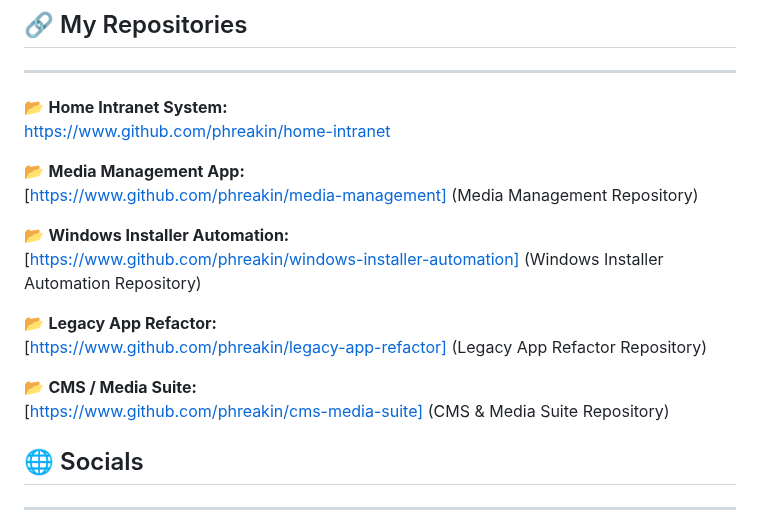
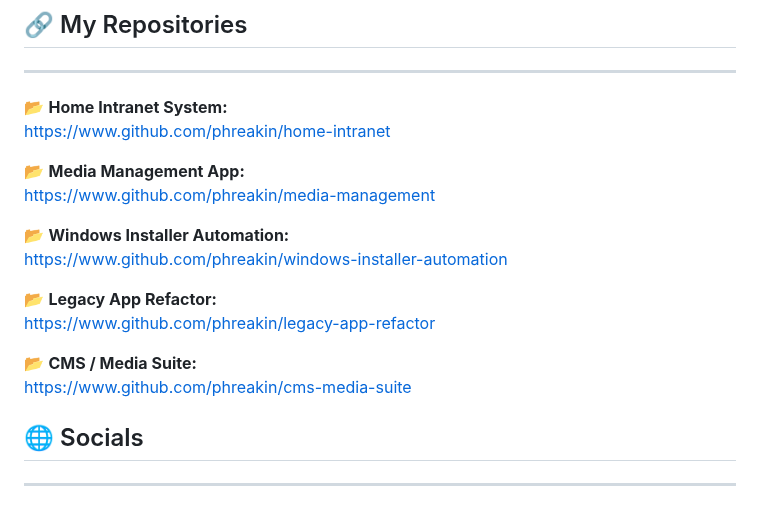
Before and after one commit to phreakin/phreakin, a Markdown page: README.md, the part around the change. GitHub-like rendering.

Commit message:
Fix repository links formatting in README
Updated repository links in the README to remove descriptions.

```diff
--- a/README.md
+++ b/README.md
@@ -108,16 +108,16 @@ I welcome constructive criticism and collaboration on any of my upcoming open-so
 [https://www.github.com/phreakin/home-intranet]()
 
 📂 **Media Management App:**<br>
-[https://www.github.com/phreakin/media-management] (Media Management Repository)
+[https://www.github.com/phreakin/media-management]()
 
 📂 **Windows Installer Automation:**<br>
-[https://www.github.com/phreakin/windows-installer-automation] (Windows Installer Automation Repository)
+[https://www.github.com/phreakin/windows-installer-automation]()
 
 📂 **Legacy App Refactor:**<br>
-[https://www.github.com/phreakin/legacy-app-refactor] (Legacy App Refactor Repository)
+[https://www.github.com/phreakin/legacy-app-refactor]()
 
 📂 **CMS / Media Suite:**<br>
-[https://www.github.com/phreakin/cms-media-suite] (CMS & Media Suite Repository)
+[https://www.github.com/phreakin/cms-media-suite]()
 
 
 ## 🌐 Socials
```
